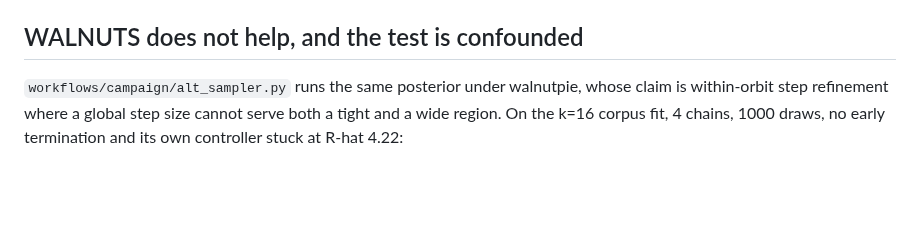
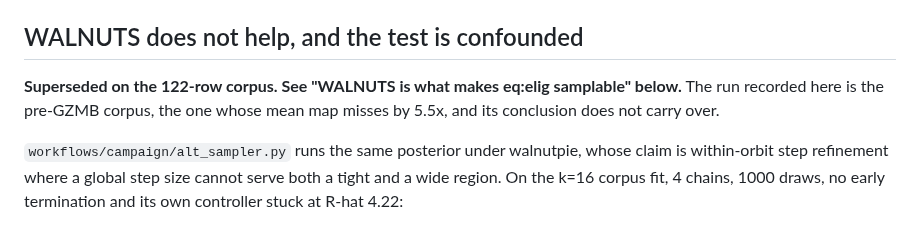
Before and after one commit to popellab/qsp-inference, a Markdown page: docs/vpop-findings.md, the part around one of its changes. GitHub-like rendering; blank space fills up the shorter version.

```diff
--- a/docs/vpop-findings.md
+++ b/docs/vpop-findings.md
@@ -505,6 +505,10 @@ pool is keyed on.
 
 ## WALNUTS does not help, and the test is confounded
 
+**Superseded on the 122-row corpus. See "WALNUTS is what makes eq:elig
+samplable" below.** The run recorded here is the pre-GZMB corpus, the one whose
+mean map misses by 5.5x, and its conclusion does not carry over.
+
 `workflows/campaign/alt_sampler.py` runs the same posterior under walnutpie,
 whose claim is within-orbit step refinement where a global step size cannot
 serve both a tight and a wide region. On the k=16 corpus fit, 4 chains, 1000
```
Also changed, not shown: other parts of docs/vpop-findings.md (+54 -0 lines), CLAUDE.md (+6 -1 lines).
